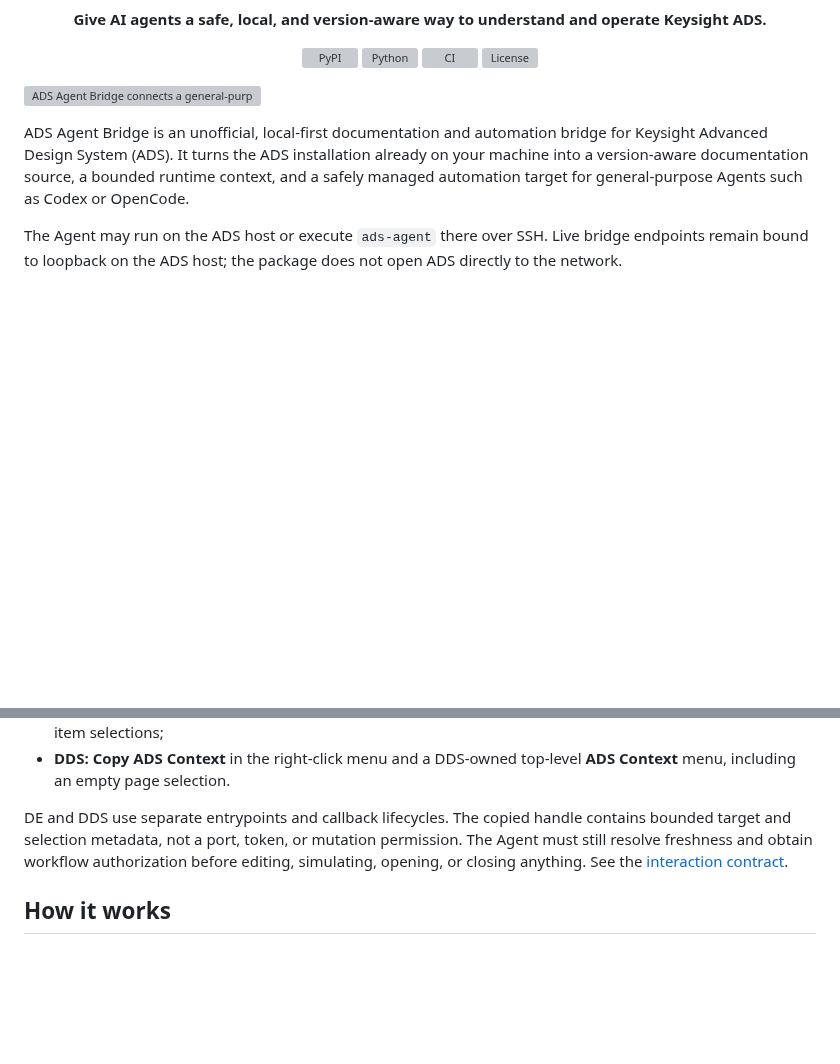
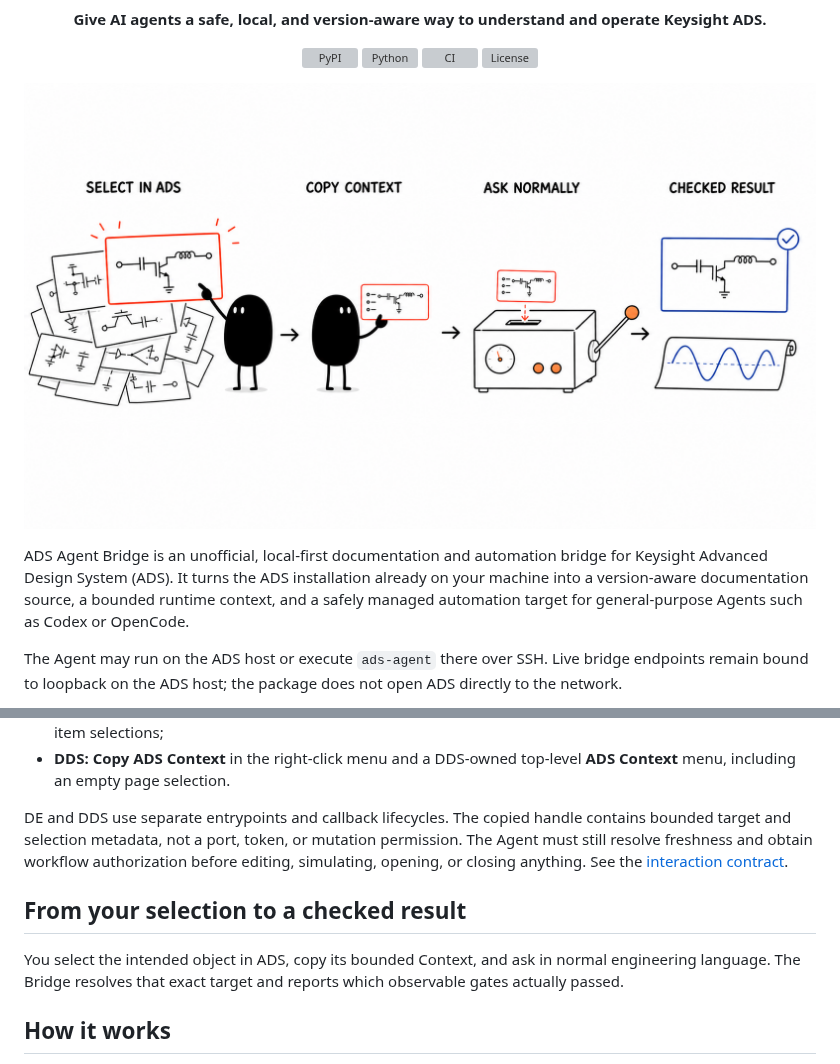
Before and after one commit to cottman99/ads-agent-bridge, a Markdown page: README.md, 2 parts joined by grey strips. Drawn GitHub-style; pictures changed too: docs/assets/readme/ads-user-value.png (added); blank space fills up the shorter version; grey boxes are pictures that could not be loaded.

```diff
--- a/README.md
+++ b/README.md
@@ -15,7 +19,7 @@
   <a href="LICENSE"><img alt="License" src="https://img.shields.io/github/license/cottman99/ads-agent-bridge"></a>
 </p>
 
-![ADS Agent Bridge connects a general-purpose Agent to a bounded local EDA environment](https://raw.githubusercontent.com/cottman99/ads-agent-bridge/main/docs/assets/readme/ads-agent-bridge-hero.png)
+![An operator selects one intended circuit, passes its context to the Bridge, and receives a clean circuit result and waveform](docs/assets/readme/ads-user-value.png)
 
 ADS Agent Bridge is an unofficial, local-first documentation and automation
 bridge for Keysight Advanced Design System (ADS). It turns the ADS installation
@@ -69,4 +73,10 @@ permission. The Agent must still resolve freshness and obtain workflow
 authorization before editing, simulating, opening, or closing anything. See the
 [interaction contract](docs/CONTEXT_INTERACTION.md).
 
+## From your selection to a checked result
+
+You select the intended object in ADS, copy its bounded Context, and ask in
+normal engineering language. The Bridge resolves that exact target and reports
+which observable gates actually passed.
+
 ## How it works
```
Also changed, not shown: other parts of README.md (+4 -2 lines), README.zh-CN.md (+11 -3 lines), docs/assets/readme/logo.png (added), docs/assets/readme/social-preview.png (added), 5 other files.
